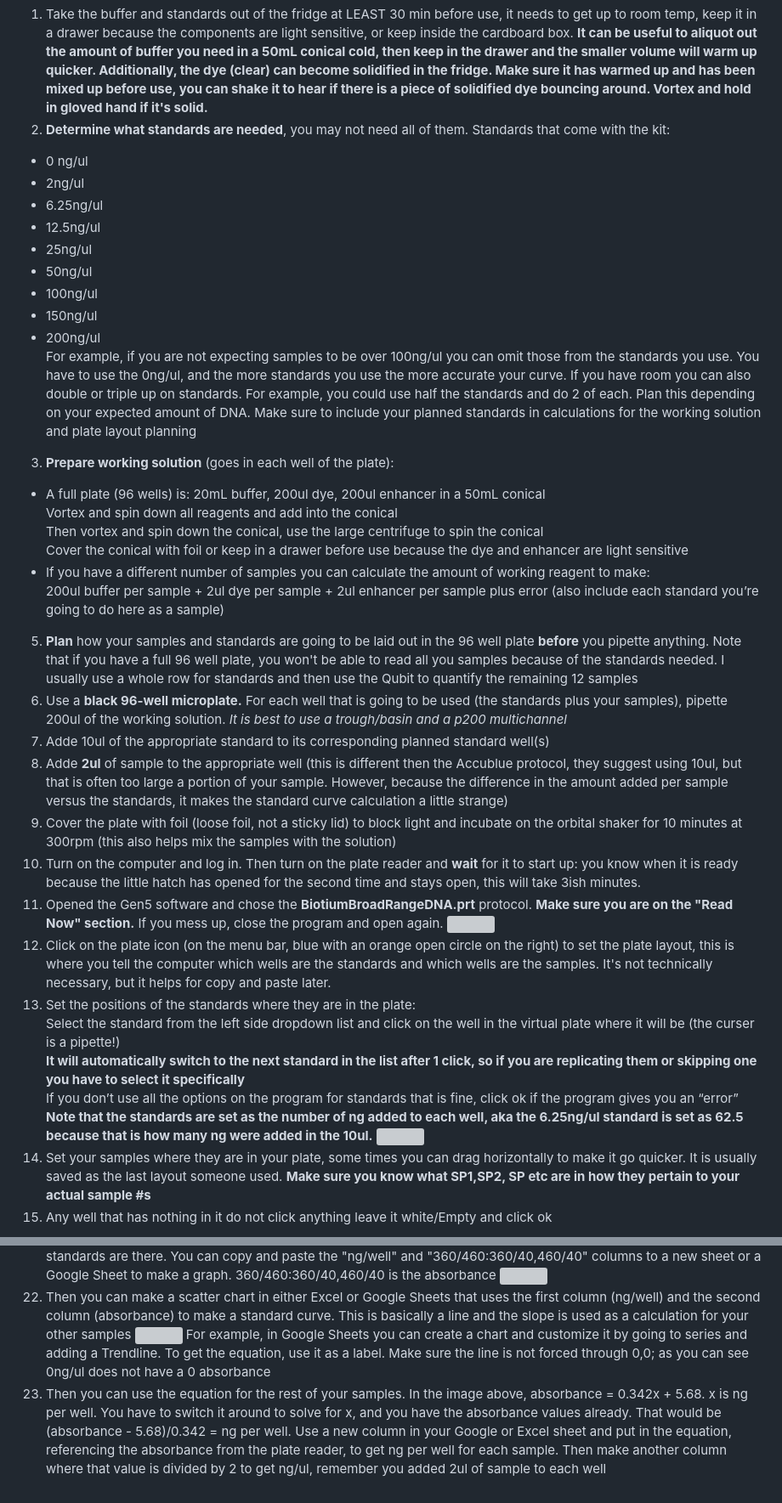
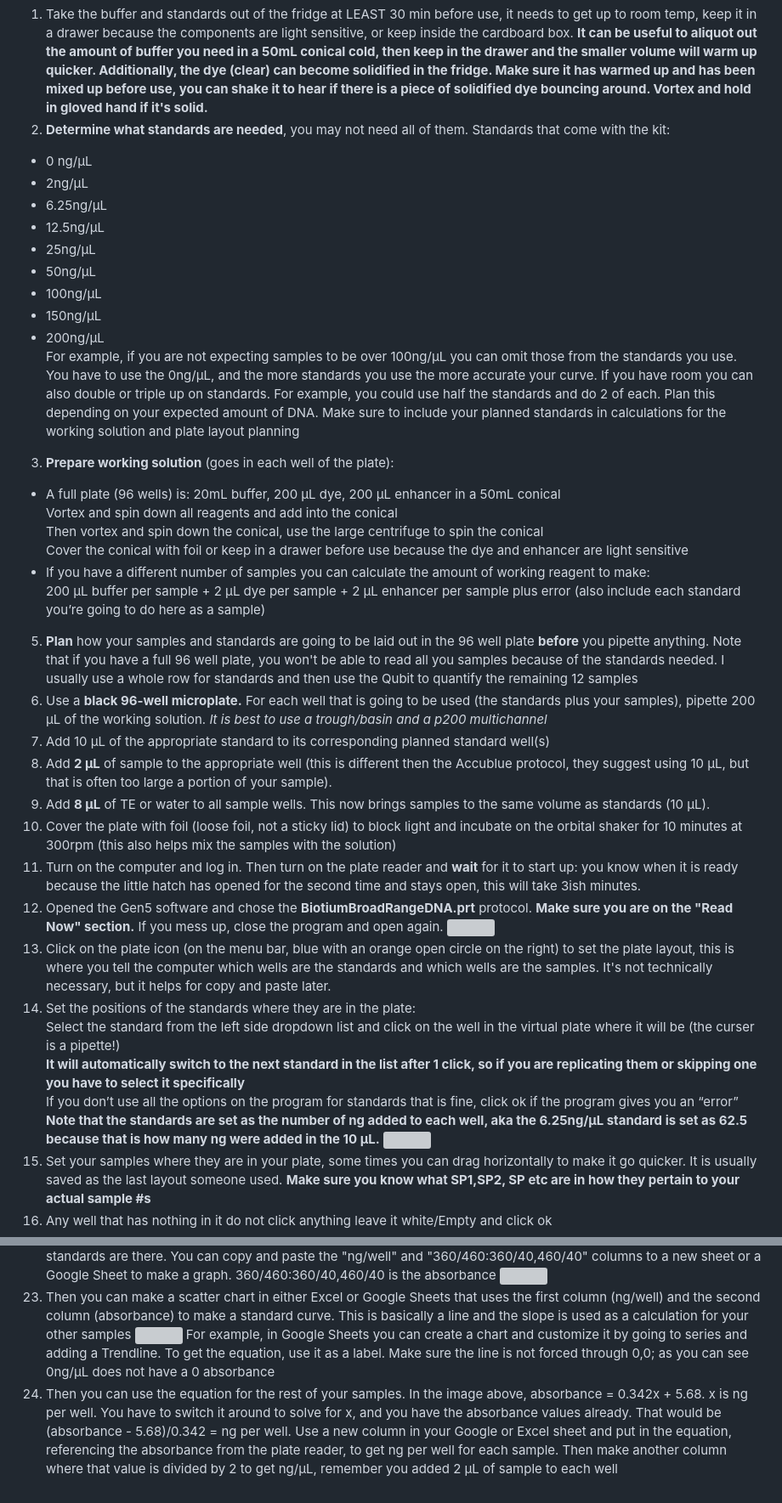
Before and after one commit to MarineEvoEcoLab/Lab_Resources, a Markdown page: Protocols/Biotium-BroadRange-DNA-PlateReader.md, 2 parts joined by grey strips. Shown at 85% size. Drawn GitHub-style; grey boxes are pictures that could not be loaded.

```diff
--- a/Protocols/Biotium-BroadRange-DNA-PlateReader.md
+++ b/Protocols/Biotium-BroadRange-DNA-PlateReader.md
@@ -7,37 +7,38 @@ This is for using the Synergy HTX Multi Mode Plate Reader to read a 96 well plat
 
 1. Take the buffer and standards out of the fridge at LEAST 30 min before use, it needs to get up to room temp, keep it in a drawer because the components are light sensitive, or keep inside the cardboard box. **It can be useful to aliquot out the amount of buffer you need in a 50mL conical cold, then keep in the drawer and the smaller volume will warm up quicker. Additionally, the dye (clear) can become solidified in the fridge. Make sure it has warmed up and has been mixed up before use, you can shake it to hear if there is a piece of solidified dye bouncing around. Vortex and hold in gloved hand if it's solid.**
 2. **Determine what standards are needed**, you may not need all of them. Standards that come with the kit:
-  - 0 ng/ul
-  - 2ng/ul
-  - 6.25ng/ul
-  - 12.5ng/ul
-  - 25ng/ul
-  - 50ng/ul
-  - 100ng/ul
-  - 150ng/ul
-  - 200ng/ul
-  For example, if you are not expecting samples to be over 100ng/ul you can omit those from the standards you use. You have to use the 0ng/ul, and the more standards you use the more accurate your curve. If you have room you can also double or triple up on standards. For example, you could use half the standards and do 2 of each. Plan this depending on your expected amount of DNA. Make sure to include your planned standards in calculations for the working solution and plate layout planning
+  - 0 ng/µL
+  - 2ng/µL
+  - 6.25ng/µL
+  - 12.5ng/µL
+  - 25ng/µL
+  - 50ng/µL
+  - 100ng/µL
+  - 150ng/µL
+  - 200ng/µL
+  For example, if you are not expecting samples to be over 100ng/µL you can omit those from the standards you use. You have to use the 0ng/µL, and the more standards you use the more accurate your curve. If you have room you can also double or triple up on standards. For example, you could use half the standards and do 2 of each. Plan this depending on your expected amount of DNA. Make sure to include your planned standards in calculations for the working solution and plate layout planning
 3. **Prepare working solution** (goes in each well of the plate):
-  - A full plate (96 wells) is: 20mL buffer, 200ul dye, 200ul enhancer in a 50mL conical
+  - A full plate (96 wells) is: 20mL buffer, 200 µL dye, 200 µL enhancer in a 50mL conical
   Vortex and spin down all reagents and add into the conical
   Then vortex and spin down the conical, use the large centrifuge to spin the conical
   Cover the conical with foil or keep in a drawer before use because the dye and enhancer are light sensitive
   - If you have a different number of samples you can calculate the amount of working reagent to make:
-  200ul buffer per sample + 2ul dye per sample + 2ul enhancer per sample plus error (also include each standard you’re going to do here as a sample)
+  200 µL buffer per sample + 2 µL dye per sample + 2 µL enhancer per sample plus error (also include each standard you’re going to do here as a sample)
 5. **Plan** how your samples and standards are going to be laid out in the 96 well plate **before** you pipette anything. Note that if you have a full 96 well plate, you won't be able to read all you samples because of the standards needed. I usually use a whole row for standards and then use the Qubit to quantify the remaining 12 samples
-4. Use a **black 96-well microplate.** For each well that is going to be used (the standards plus your samples), pipette 200ul of the working solution. _It is best to use a trough/basin and a p200 multichannel_
-6. Adde 10ul of the appropriate standard to its corresponding planned standard well(s)
-7. Adde **2ul** of sample to the appropriate well (this is different then the Accublue protocol, they suggest using 10ul, but that is often too large a portion of your sample. However, because the difference in the amount added per sample versus the standards, it makes the standard curve calculation a little strange)
-8. Cover the plate with foil (loose foil, not a sticky lid) to block light and incubate on the orbital shaker for 10 minutes at 300rpm (this also helps mix the samples with the solution)
-9. Turn on the computer and log in. Then turn on the plate reader and **wait** for it to start up: you know when it is ready because the little hatch has opened for the second time and stays open, this will take 3ish minutes.
-10. Opened the Gen5 software and chose the **BiotiumBroadRangeDNA.prt** protocol. **Make sure you are on the "Read Now" section.** If you mess up, close the program and open again.
+4. Use a **black 96-well microplate.** For each well that is going to be used (the standards plus your samples), pipette 200 µL of the working solution. _It is best to use a trough/basin and a p200 multichannel_
+6. Add 10 µL of the appropriate standard to its corresponding planned standard well(s)
+7. Add **2 µL** of sample to the appropriate well (this is different then the Accublue protocol, they suggest using 10 µL, but that is often too large a portion of your sample).
+8. Add **8 µL** of TE or water to all sample wells.  This now brings samples to the same volume as standards (10 µL).
+9. Cover the plate with foil (loose foil, not a sticky lid) to block light and incubate on the orbital shaker for 10 minutes at 300rpm (this also helps mix the samples with the solution)
+10. Turn on the computer and log in. Then turn on the plate reader and **wait** for it to start up: you know when it is ready because the little hatch has opened for the second time and stays open, this will take 3ish minutes.
+11. Opened the Gen5 software and chose the **BiotiumBroadRangeDNA.prt** protocol. **Make sure you are on the "Read Now" section.** If you mess up, close the program and open again.
 ![](https://raw.githubusercontent.com/meschedl/PPP-Lab-Resources/master/images/7.png)
 11. Click on the plate icon (on the menu bar, blue with an orange open circle on the right) to set the plate layout, this is where you tell the computer which wells are the standards and which wells are the samples. It's not technically necessary, but it helps for copy and paste later.
 12. Set the positions of the standards where they are in the plate:
   Select the standard from the left side dropdown list and click on the well in the virtual plate where it will be (the curser is a pipette!)
   **It will automatically switch to the next standard in the list after 1 click, so if you are replicating them or skipping one you have to select it specifically**
   If you don’t use all the options on the program for standards that is fine, click ok if the program gives you an “error”
-  **Note that the standards are set as the number of ng added to each well, aka the 6.25ng/ul standard is set as 62.5 because that is how many ng were added in the 10ul.**
+  **Note that the standards are set as the number of ng added to each well, aka the 6.25ng/µL standard is set as 62.5 because that is how many ng were added in the 10 µL.**
 ![](https://raw.githubusercontent.com/meschedl/PPP-Lab-Resources/master/images/2.png)
 13. Set your samples where they are in your plate, some times you can drag horizontally to make it go quicker. It is usually saved as the last layout someone used. **Make sure you know what SP1,SP2, SP etc are in how they pertain to your actual sample #s**
 13. Any well that has nothing in it do not click anything leave it white/Empty and click ok
@@ -54,5 +55,5 @@ This is for using the Synergy HTX Multi Mode Plate Reader to read a 96 well plat
 ![](https://raw.githubusercontent.com/meschedl/PPP-Lab-Resources/master/images/Screen%20Shot%202021-02-17%20at%205.00.51%20PM.png)
 20. Then you can make a scatter chart in either Excel or Google Sheets that uses the first column (ng/well) and the second column (absorbance) to make a standard curve. This is basically a line and the slope is used as a calculation for your other samples
 ![](https://raw.githubusercontent.com/meschedl/PPP-Lab-Resources/master/images/Screen%20Shot%202021-02-01%20at%203.59.23%20PM.png)
-For example, in Google Sheets you can create a chart and customize it by going to series and adding a Trendline. To get the equation, use it as a label. Make sure the line is not forced through 0,0; as you can see 0ng/ul does not have a 0 absorbance
-21. Then you can use the equation for the rest of your samples. In the image above, absorbance = 0.342x + 5.68. x is ng per well. You have to switch it around to solve for x, and you have the absorbance values already. That would be (absorbance - 5.68)/0.342 = ng per well. Use a new column in your Google or Excel sheet and put in the equation, referencing the absorbance from the plate reader, to get ng per well for each sample. Then make another column where that value is divided by 2 to get ng/ul, remember you added 2ul of sample to each well
+For example, in Google Sheets you can create a chart and customize it by going to series and adding a Trendline. To get the equation, use it as a label. Make sure the line is not forced through 0,0; as you can see 0ng/µL does not have a 0 absorbance
+21. Then you can use the equation for the rest of your samples. In the image above, absorbance = 0.342x + 5.68. x is ng per well. You have to switch it around to solve for x, and you have the absorbance values already. That would be (absorbance - 5.68)/0.342 = ng per well. Use a new column in your Google or Excel sheet and put in the equation, referencing the absorbance from the plate reader, to get ng per well for each sample. Then make another column where that value is divided by 2 to get ng/µL, remember you added 2 µL of sample to each well
```
